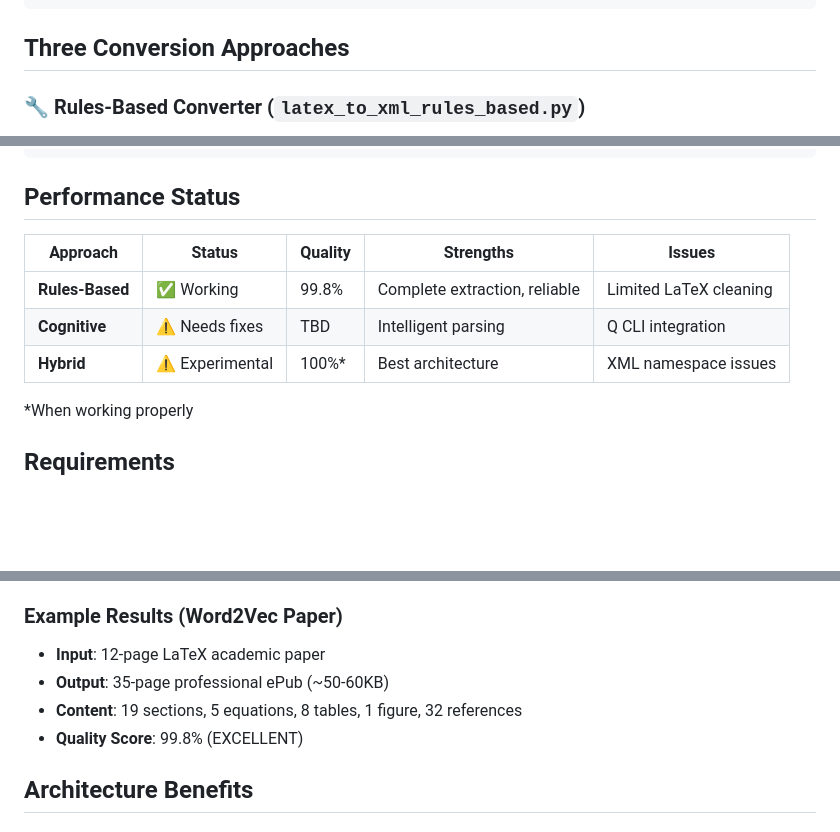
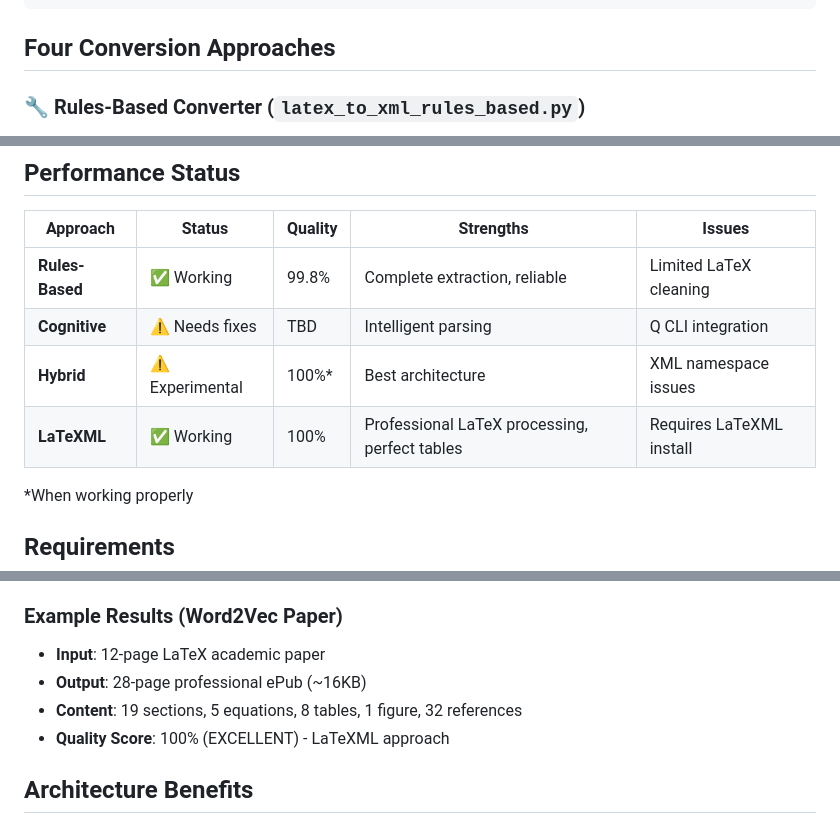
Before and after one commit to rostcheck/papers-to-epub, a Markdown page: README.md, 3 parts joined by grey strips. Rendered like a GitHub page; blank space fills up the shorter version.

````diff
--- a/README.md
+++ b/README.md
@@ -32,7 +32,7 @@ approaches/xml_to_epub/
 └── epub_books/                     # Generated ePub files
 ```
 
-## Three Conversion Approaches
+## Four Conversion Approaches
 
 ### 🔧 **Rules-Based Converter** (`latex_to_xml_rules_based.py`)
 - **Method**: Pure Python with regex parsing
@@ -100,6 +108,7 @@ python3 tools/compare_pages_bedrock.py
 | **Rules-Based** | ✅ Working | 99.8% | Complete extraction, reliable | Limited LaTeX cleaning |
 | **Cognitive** | ⚠️ Needs fixes | TBD | Intelligent parsing | Q CLI integration |
 | **Hybrid** | ⚠️ Experimental | 100%* | Best architecture | XML namespace issues |
+| **LaTeXML** | ✅ Working | 100% | Professional LaTeX processing, perfect tables | Requires LaTeXML install |
 
 *When working properly
 
@@ -164,9 +181,9 @@ The pipeline produces professional-quality ePub files with:
 
 ### Example Results (Word2Vec Paper)
 - **Input**: 12-page LaTeX academic paper
-- **Output**: 35-page professional ePub (~50-60KB)
+- **Output**: 28-page professional ePub (~16KB)
 - **Content**: 19 sections, 5 equations, 8 tables, 1 figure, 32 references
-- **Quality Score**: 99.8% (EXCELLENT)
+- **Quality Score**: 100% (EXCELLENT) - LaTeXML approach
 
 ## Architecture Benefits
 
````
Also changed, not shown: other parts of README.md (+18 -2 lines).
